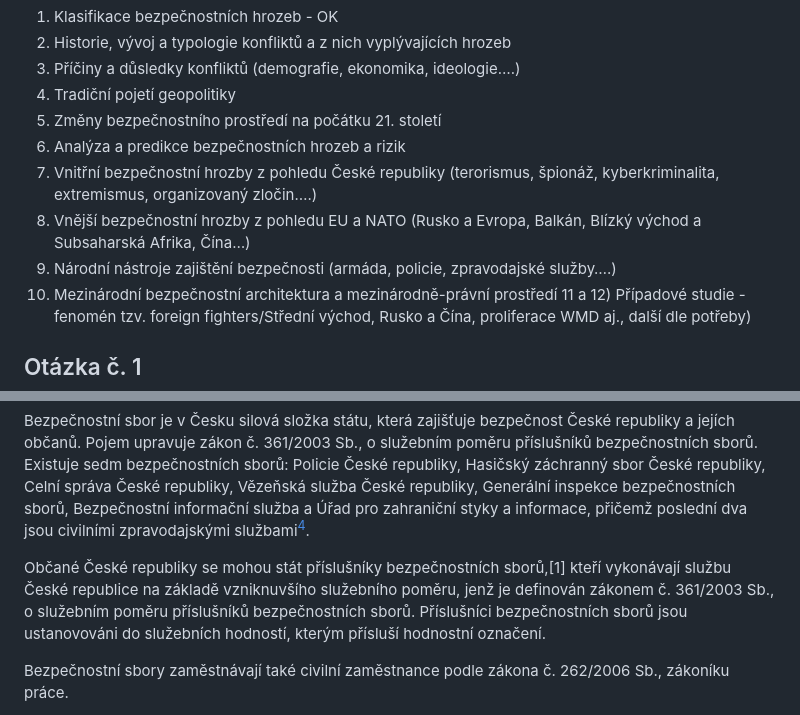
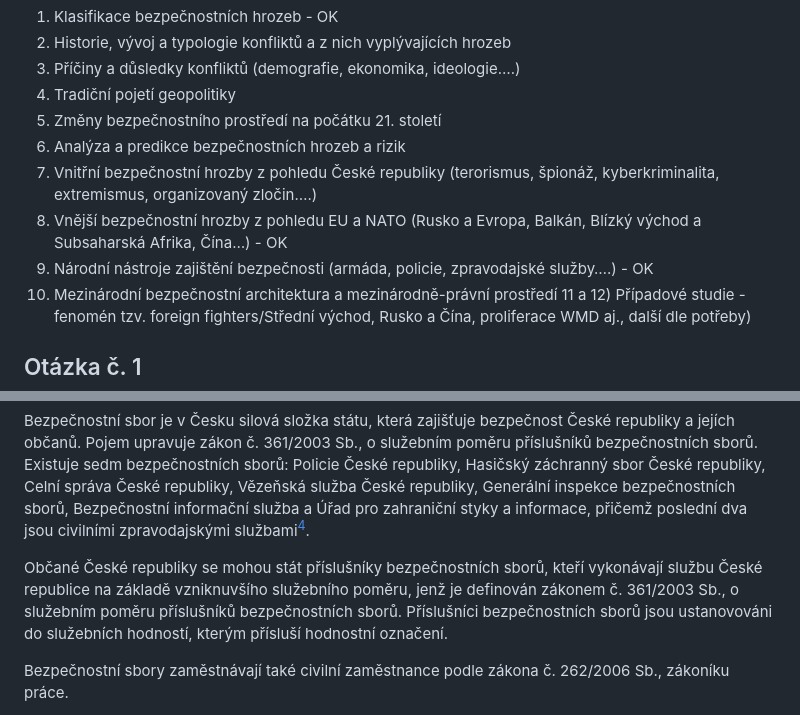
Before and after one commit to Dominik-97/Magisterske_Studium, a Markdown page: 1-rocnik-1-trimestr-bezpecnostni-hrozby/Informace_ke_zkoušce.md, 2 parts joined by grey strips. Drawn GitHub-style.

```diff
--- a/1-rocnik-1-trimestr-bezpecnostni-hrozby/Informace_ke_zkoušce.md
+++ b/1-rocnik-1-trimestr-bezpecnostni-hrozby/Informace_ke_zkoušce.md
@@ -17,8 +17,8 @@ geometry: margin=2cm
 5) Změny bezpečnostního prostředí na počátku 21. století
 6) Analýza a predikce bezpečnostních hrozeb a rizik
 7) Vnitřní bezpečnostní hrozby z pohledu České republiky (terorismus, špionáž, kyberkriminalita, extremismus, organizovaný zločin….)
-8) Vnější bezpečnostní hrozby z pohledu EU a NATO (Rusko a Evropa, Balkán, Blízký východ a Subsaharská Afrika, Čína…)
-9) Národní nástroje zajištění bezpečnosti (armáda, policie, zpravodajské služby….)
+8) Vnější bezpečnostní hrozby z pohledu EU a NATO (Rusko a Evropa, Balkán, Blízký východ a Subsaharská Afrika, Čína…) - OK
+9) Národní nástroje zajištění bezpečnosti (armáda, policie, zpravodajské služby….) - OK
 10) Mezinárodní bezpečnostní architektura a mezinárodně-právní prostředí
 11 a 12) Případové studie  - fenomén tzv. foreign fighters/Střední východ, Rusko a Čína, proliferace WMD aj., další dle potřeby)
 
@@ -146,7 +150,7 @@ Ahoj.
 
 Bezpečnostní sbor je v Česku silová složka státu, která zajišťuje bezpečnost České republiky a jejích občanů. Pojem upravuje zákon č. 361/2003 Sb., o služebním poměru příslušníků bezpečnostních sborů. Existuje sedm bezpečnostních sborů: Policie České republiky, Hasičský záchranný sbor České republiky, Celní správa České republiky, Vězeňská služba České republiky, Generální inspekce bezpečnostních sborů, Bezpečnostní informační služba a Úřad pro zahraniční styky a informace, přičemž poslední dva jsou civilními zpravodajskými službami[^5].
 
-Občané České republiky se mohou stát příslušníky bezpečnostních sborů,[1] kteří vykonávají službu České republice na základě vzniknuvšího služebního poměru, jenž je definován zákonem č. 361/2003 Sb., o služebním poměru příslušníků bezpečnostních sborů. Příslušníci bezpečnostních sborů jsou ustanovováni do služebních hodností, kterým přísluší hodnostní označení.
+Občané České republiky se mohou stát příslušníky bezpečnostních sborů, kteří vykonávají službu České republice na základě vzniknuvšího služebního poměru, jenž je definován zákonem č. 361/2003 Sb., o služebním poměru příslušníků bezpečnostních sborů. Příslušníci bezpečnostních sborů jsou ustanovováni do služebních hodností, kterým přísluší hodnostní označení.
 
 Bezpečnostní sbory zaměstnávají také civilní zaměstnance podle zákona č. 262/2006 Sb., zákoníku práce.
 
```
Also changed, not shown: other parts of 1-rocnik-1-trimestr-bezpecnostni-hrozby/Informace_ke_zkoušce.md (+5 -1 lines), 1-rocnik-1-trimestr-bezpecnostni-hrozby/Assets/1.png (added), 1-rocnik-1-trimestr-bezpecnostni-hrozby/Assets/2.png (added), 1-rocnik-1-trimestr-bezpecnostni-hrozby/Assets/3.png (added).
